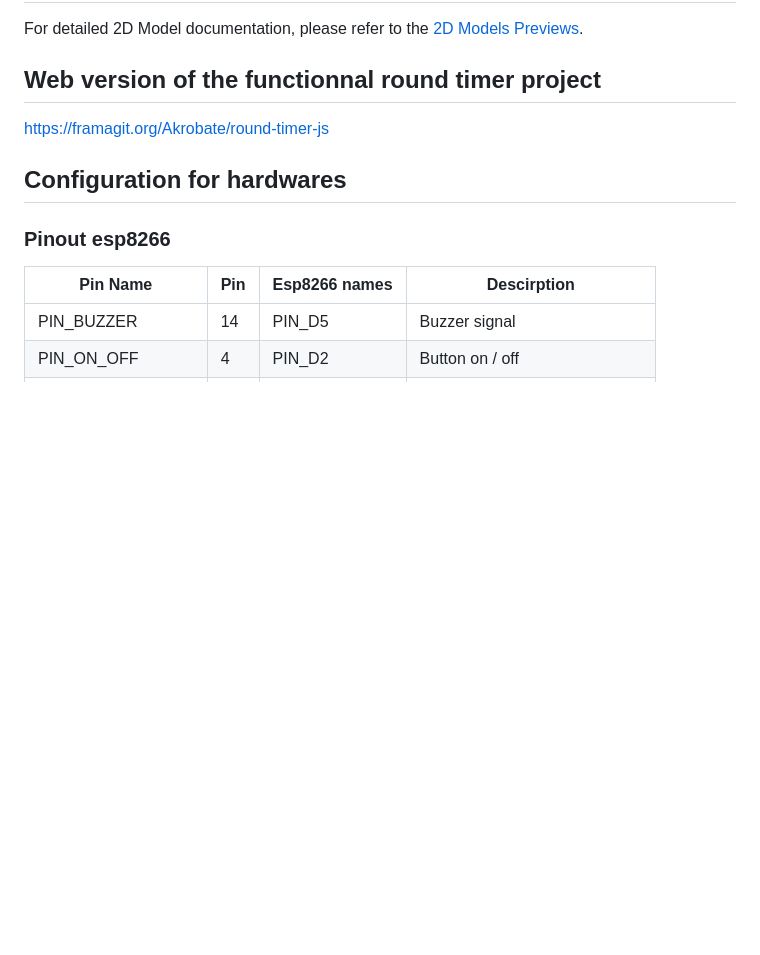
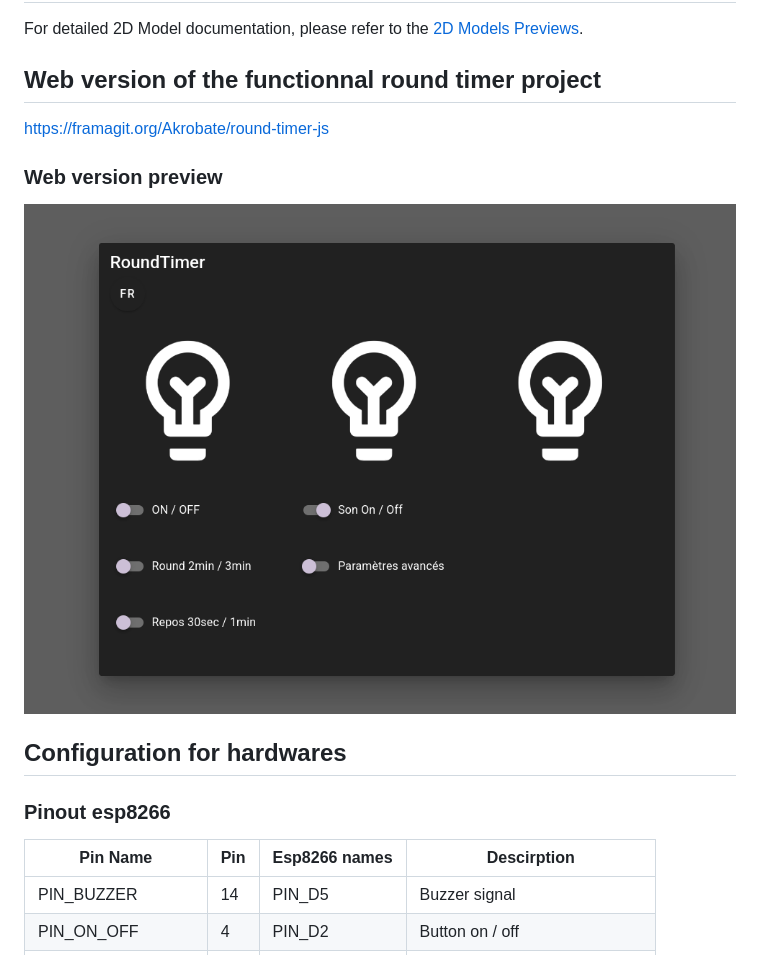
Before and after one commit to Akrobate/round-timer, a Markdown page: README.md, the part around the change. Drawn GitHub-style; pictures changed too: documentations/screenshots/round-timer-js.png (added); blank space fills up the shorter version.

Commit message:
Updated documentaiton

```diff
--- a/README.md
+++ b/README.md
@@ -24,6 +24,11 @@ For detailed 2D Model documentation, please refer to the [2D Models Previews](./
 https://framagit.org/Akrobate/round-timer-js
 
 
+### Web version preview
+
+![round-timer-js.png](./documentations/screenshots/round-timer-js.png)
+
+
 ## Configuration for hardwares
 
 ### Pinout esp8266
```
